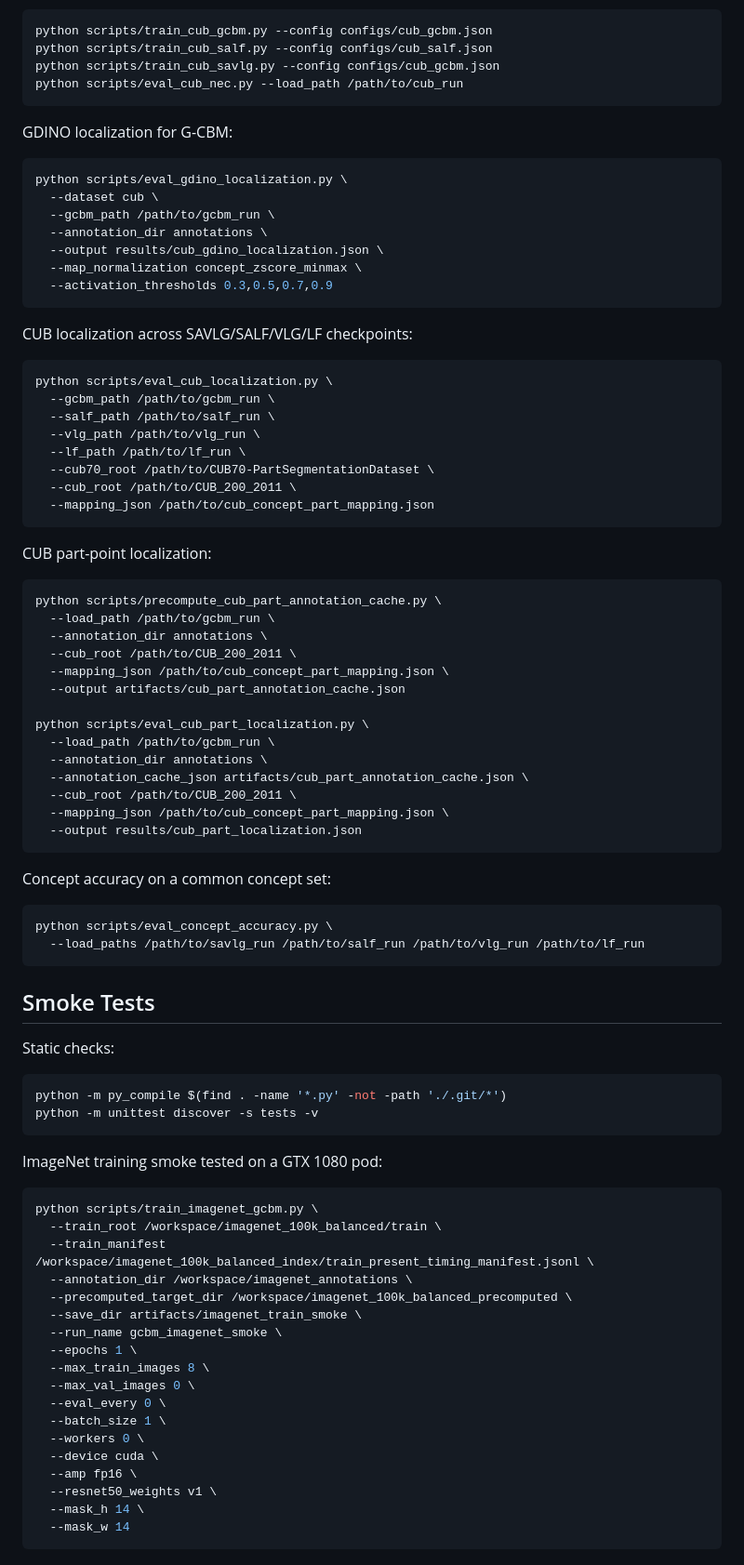
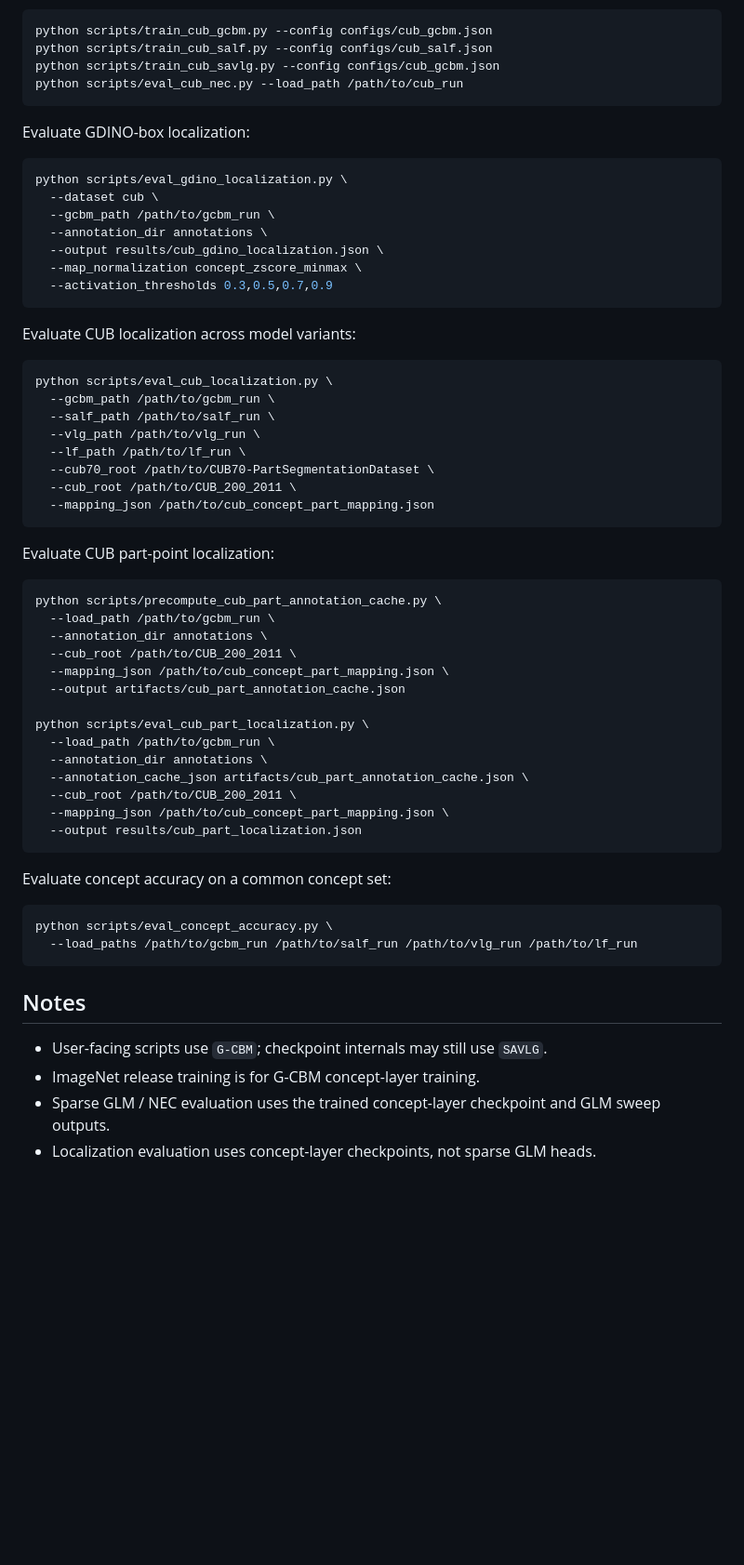
Before and after one commit to AtharvRN/GroundedCBM, a Markdown page: README.md, the part around one of its changes. Shown at 93% size. GitHub-like rendering; blank space fills up the shorter version.

Commit message:
Make README public-facing

````diff
--- a/README.md
+++ b/README.md
@@ -145,7 +133,7 @@ python scripts/train_cub_savlg.py --config configs/cub_gcbm.json
 python scripts/eval_cub_nec.py --load_path /path/to/cub_run
 ```
 
-GDINO localization for G-CBM:
+Evaluate GDINO-box localization:
 
 ```bash
 python scripts/eval_gdino_localization.py \
@@ -157,7 +145,7 @@ python scripts/eval_gdino_localization.py \
   --activation_thresholds 0.3,0.5,0.7,0.9
 ```
 
-CUB localization across SAVLG/SALF/VLG/LF checkpoints:
+Evaluate CUB localization across model variants:
 
 ```bash
 python scripts/eval_cub_localization.py \
@@ -170,7 +158,7 @@ python scripts/eval_cub_localization.py \
   --mapping_json /path/to/cub_concept_part_mapping.json
 ```
 
-CUB part-point localization:
+Evaluate CUB part-point localization:
 
 ```bash
 python scripts/precompute_cub_part_annotation_cache.py \
@@ -189,41 +177,17 @@ python scripts/eval_cub_part_localization.py \
   --output results/cub_part_localization.json
 ```
 
-Concept accuracy on a common concept set:
+Evaluate concept accuracy on a common concept set:
 
 ```bash
 python scripts/eval_concept_accuracy.py \
-  --load_paths /path/to/savlg_run /path/to/salf_run /path/to/vlg_run /path/to/lf_run
+  --load_paths /path/to/gcbm_run /path/to/salf_run /path/to/vlg_run /path/to/lf_run
 ```
 
-## Smoke Tests
+## Notes
 
-Static checks:
-
-```bash
-python -m py_compile $(find . -name '*.py' -not -path './.git/*')
-python -m unittest discover -s tests -v
-```
-
-ImageNet training smoke tested on a GTX 1080 pod:
-
-```bash
-python scripts/train_imagenet_gcbm.py \
-  --train_root /workspace/imagenet_100k_balanced/train \
-  --train_manifest /workspace/imagenet_100k_balanced_index/train_present_timing_manifest.jsonl \
-  --annotation_dir /workspace/imagenet_annotations \
-  --precomputed_target_dir /workspace/imagenet_100k_balanced_precomputed \
-  --save_dir artifacts/imagenet_train_smoke \
-  --run_name gcbm_imagenet_smoke \
-  --epochs 1 \
-  --max_train_images 8 \
-  --max_val_images 0 \
-  --eval_every 0 \
-  --batch_size 1 \
-  --workers 0 \
-  --device cuda \
-  --amp fp16 \
-  --resnet50_weights v1 \
-  --mask_h 14 \
-  --mask_w 14
-```
+- User-facing scripts use `G-CBM`; checkpoint internals may still use `SAVLG`.
+- ImageNet release training is for G-CBM concept-layer training.
+- Sparse GLM / NEC evaluation uses the trained concept-layer checkpoint and GLM
+  sweep outputs.
+- Localization evaluation uses concept-layer checkpoints, not sparse GLM heads.
````
Also changed, not shown: other parts of README.md (+33 -45 lines).
